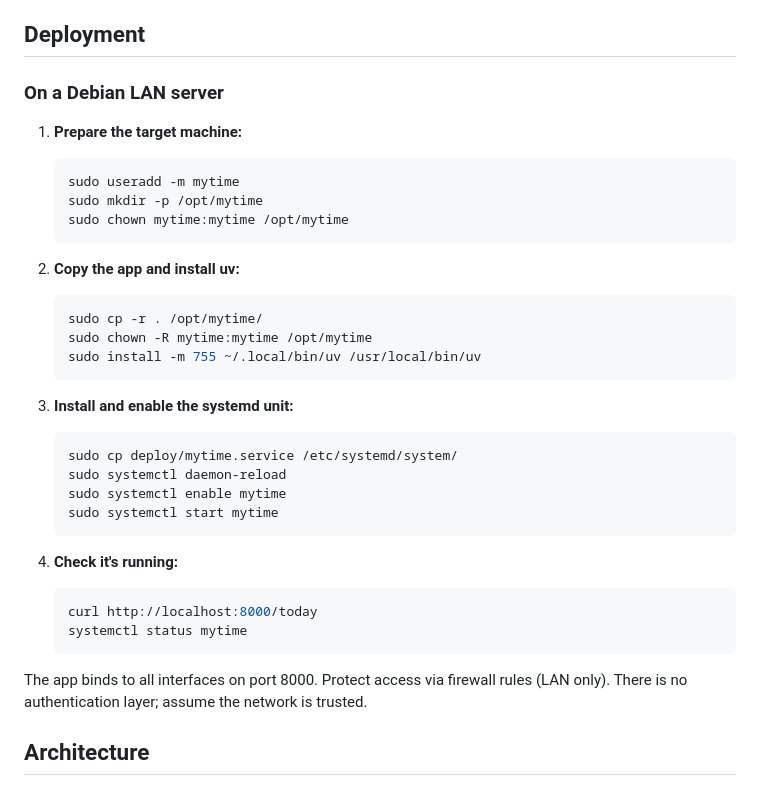
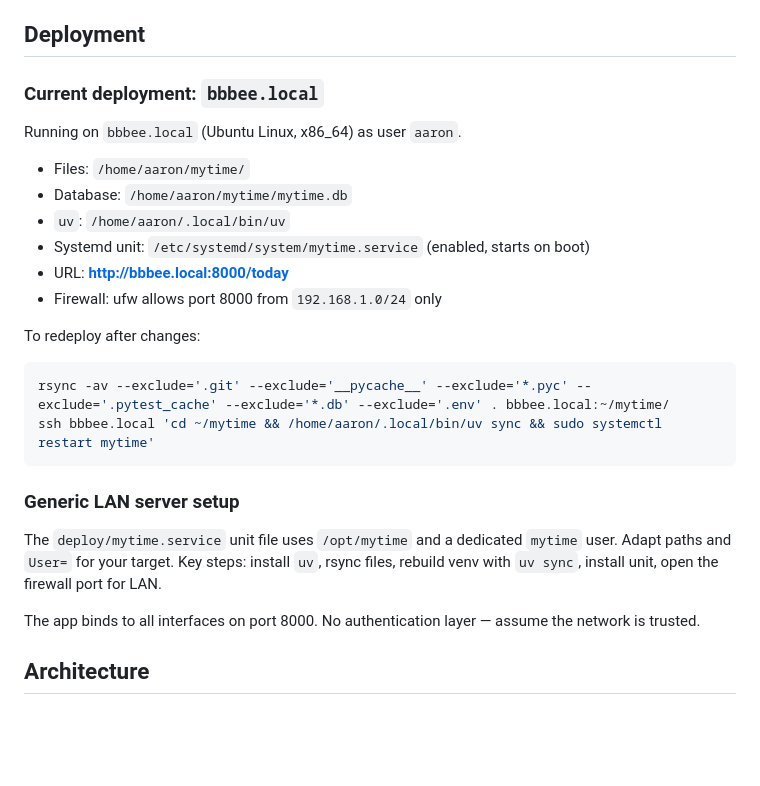
Before and after one commit to aaronschiff/mytime, a Markdown page: README.md, the part around the change. Drawn GitHub-style; blank space fills up the shorter version.

Commit message:
docs: deploy to bbbee.local, update README and WORKLOG
Co-Authored-By: Claude Sonnet 4.6 <noreply@anthropic.com>

````diff
--- a/README.md
+++ b/README.md
@@ -41,37 +41,28 @@ All tests pass on a clean working tree. Run before committing.
 
 ## Deployment
 
-### On a Debian LAN server
+### Current deployment: `bbbee.local`
 
-1. **Prepare the target machine:**
-   ```bash
-   sudo useradd -m mytime
-   sudo mkdir -p /opt/mytime
-   sudo chown mytime:mytime /opt/mytime
-   ```
+Running on `bbbee.local` (Ubuntu Linux, x86_64) as user `aaron`.
 
-2. **Copy the app and install uv:**
-   ```bash
-   sudo cp -r . /opt/mytime/
-   sudo chown -R mytime:mytime /opt/mytime
-   sudo install -m 755 ~/.local/bin/uv /usr/local/bin/uv
-   ```
+- Files: `/home/aaron/mytime/`
+- Database: `/home/aaron/mytime/mytime.db`
+- `uv`: `/home/aaron/.local/bin/uv`
+- Systemd unit: `/etc/systemd/system/mytime.service` (enabled, starts on boot)
+- URL: **http://bbbee.local:8000/today**
+- Firewall: ufw allows port 8000 from `192.168.1.0/24` only
 
-3. **Install and enable the systemd unit:**
-   ```bash
-   sudo cp deploy/mytime.service /etc/systemd/system/
-   sudo systemctl daemon-reload
-   sudo systemctl enable mytime
-   sudo systemctl start mytime
-   ```
+To redeploy after changes:
+```bash
+rsync -av --exclude='.git' --exclude='__pycache__' --exclude='*.pyc' --exclude='.pytest_cache' --exclude='*.db' --exclude='.env' . bbbee.local:~/mytime/
+ssh bbbee.local 'cd ~/mytime && /home/aaron/.local/bin/uv sync && sudo systemctl restart mytime'
+```
 
-4. **Check it's running:**
-   ```bash
-   curl http://localhost:8000/today
-   systemctl status mytime
-   ```
+### Generic LAN server setup
 
-The app binds to all interfaces on port 8000. Protect access via firewall rules (LAN only). There is no authentication layer; assume the network is trusted.
+The `deploy/mytime.service` unit file uses `/opt/mytime` and a dedicated `mytime` user. Adapt paths and `User=` for your target. Key steps: install `uv`, rsync files, rebuild venv with `uv sync`, install unit, open the firewall port for LAN.
+
+The app binds to all interfaces on port 8000. No authentication layer — assume the network is trusted.
 
 ## Architecture
 
````
Also changed, not shown: WORKLOG.md (+12 -0 lines).
